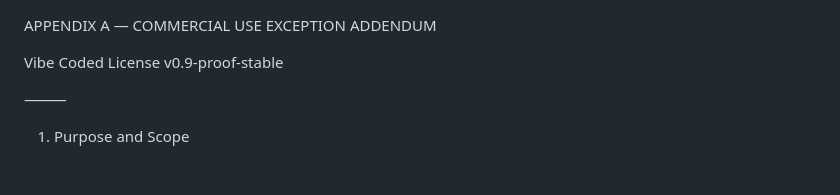
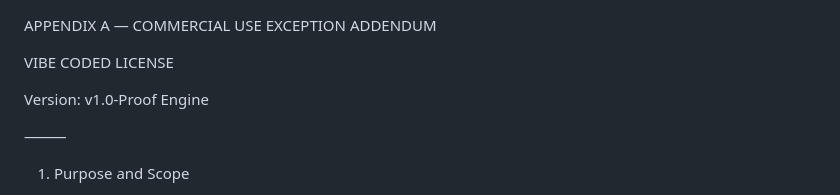
Before and after one commit to Self-Defi/-Vibe-Coding-Dashboard-, a Markdown page: LICENSE_APPENDIX_COMMERCIAL.md, the part around the change. GitHub-like rendering; blank space fills up the shorter version.

```diff
--- a/LICENSE_APPENDIX_COMMERCIAL.md
+++ b/LICENSE_APPENDIX_COMMERCIAL.md
@@ -1,6 +1,8 @@
 APPENDIX A — COMMERCIAL USE EXCEPTION ADDENDUM
 
-Vibe Coded License v0.9-proof-stable
+VIBE CODED LICENSE
+
+Version: v1.0-Proof Engine
 
 ⸻
 
```
